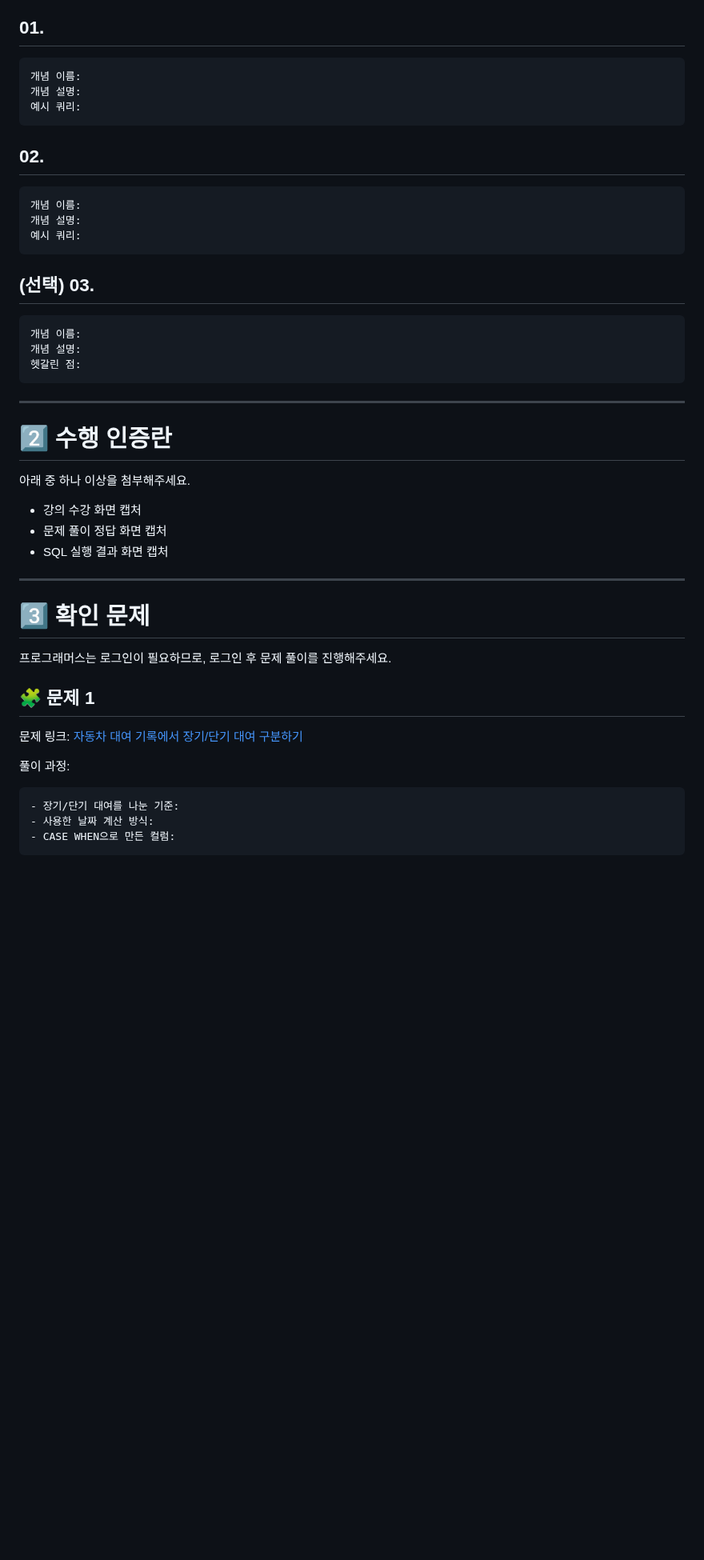
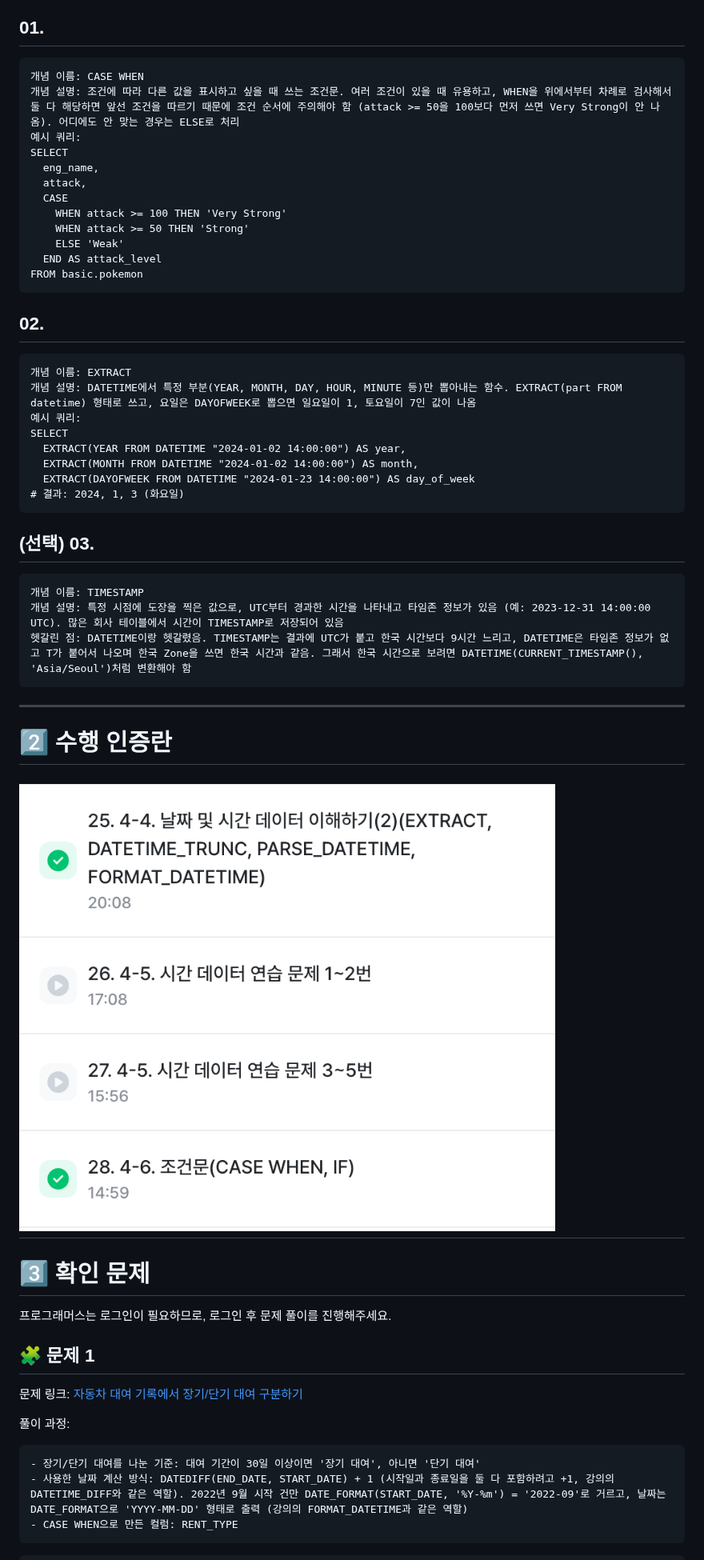
Before and after one commit to alwaysalswn/DA-TIL, a Markdown page: SQL_B/week5.md, the part around one of its changes. Shown at 80% size. Rendered like a GitHub page; pictures changed too: SQL_B/images/스크린샷 2026-10-04 오후 10.24.06.png (added); blank space fills up the shorter version.

````diff
--- a/SQL_B/week5.md
+++ b/SQL_B/week5.md
@@ -64,37 +64,46 @@ SQL_BASIC 정규 과제는 매주 정해진 분량의 `초보자를 위한 BigQu
 ## 01.
 
 ```
-개념 이름:
-개념 설명:
+개념 이름: CASE WHEN
+개념 설명: 조건에 따라 다른 값을 표시하고 싶을 때 쓰는 조건문. 여러 조건이 있을 때 유용하고, WHEN을 위에서부터 차례로 검사해서 둘 다 해당하면 앞선 조건을 따르기 때문에 조건 순서에 주의해야 함 (attack >= 50을 100보다 먼저 쓰면 Very Strong이 안 나옴). 어디에도 안 맞는 경우는 ELSE로 처리
 예시 쿼리:
+SELECT
+  eng_name,
+  attack,
+  CASE
+    WHEN attack >= 100 THEN 'Very Strong'
+    WHEN attack >= 50 THEN 'Strong'
+    ELSE 'Weak'
+  END AS attack_level
+FROM basic.pokemon
 ```
 
 ## 02.
 
 ```
-개념 이름:
-개념 설명:
+개념 이름: EXTRACT
+개념 설명: DATETIME에서 특정 부분(YEAR, MONTH, DAY, HOUR, MINUTE 등)만 뽑아내는 함수. EXTRACT(part FROM datetime) 형태로 쓰고, 요일은 DAYOFWEEK로 뽑으면 일요일이 1, 토요일이 7인 값이 나옴
 예시 쿼리:
+SELECT
+  EXTRACT(YEAR FROM DATETIME "2024-01-02 14:00:00") AS year,
+  EXTRACT(MONTH FROM DATETIME "2024-01-02 14:00:00") AS month,
+  EXTRACT(DAYOFWEEK FROM DATETIME "2024-01-23 14:00:00") AS day_of_week
+# 결과: 2024, 1, 3 (화요일)
 ```
 
 ## (선택) 03.
 
 ```
-개념 이름:
-개념 설명:
-헷갈린 점:
+개념 이름: TIMESTAMP
+개념 설명: 특정 시점에 도장을 찍은 값으로, UTC부터 경과한 시간을 나타내고 타임존 정보가 있음 (예: 2023-12-31 14:00:00 UTC). 많은 회사 테이블에서 시간이 TIMESTAMP로 저장되어 있음
+헷갈린 점: DATETIME이랑 헷갈렸음. TIMESTAMP는 결과에 UTC가 붙고 한국 시간보다 9시간 느리고, DATETIME은 타임존 정보가 없고 T가 붙어서 나오며 한국 Zone을 쓰면 한국 시간과 같음. 그래서 한국 시간으로 보려면 DATETIME(CURRENT_TIMESTAMP(), 'Asia/Seoul')처럼 변환해야 함
 ```
 
 ---
 
 # 2️⃣ 수행 인증란
 
-아래 중 하나 이상을 첨부해주세요.
-
-- 강의 수강 화면 캡처
-- 문제 풀이 정답 화면 캡처
-- SQL 실행 결과 화면 캡처
-
+![수행 인증](images/스크린샷%202026-10-04%20오후%2010.24.06.png)
 ---
 
 # 3️⃣ 확인 문제
@@ -108,8 +117,8 @@ SQL_BASIC 정규 과제는 매주 정해진 분량의 `초보자를 위한 BigQu
 풀이 과정:
 
 ```
-- 장기/단기 대여를 나눈 기준:
-- 사용한 날짜 계산 방식:
-- CASE WHEN으로 만든 컬럼:
+- 장기/단기 대여를 나눈 기준: 대여 기간이 30일 이상이면 '장기 대여', 아니면 '단기 대여'
+- 사용한 날짜 계산 방식: DATEDIFF(END_DATE, START_DATE) + 1 (시작일과 종료일을 둘 다 포함하려고 +1, 강의의 DATETIME_DIFF와 같은 역할). 2022년 9월 시작 건만 DATE_FORMAT(START_DATE, '%Y-%m') = '2022-09'로 거르고, 날짜는 DATE_FORMAT으로 'YYYY-MM-DD' 형태로 출력 (강의의 FORMAT_DATETIME과 같은 역할)
+- CASE WHEN으로 만든 컬럼: RENT_TYPE
 ```
 
````
Also changed, not shown: other parts of SQL_B/week5.md (+57 -18 lines), SQL_B/images/스크린샷 2026-10-04 오후 10.21.42.png (added), SQL_B/images/스크린샷 2026-10-04 오후 10.22.12.png (added), SQL_B/images/스크린샷 2026-10-04 오후 10.23.17.png (added), SQL_B/images/스크린샷 2026-10-04 오후 10.23.35.png (added), 1 other file.
